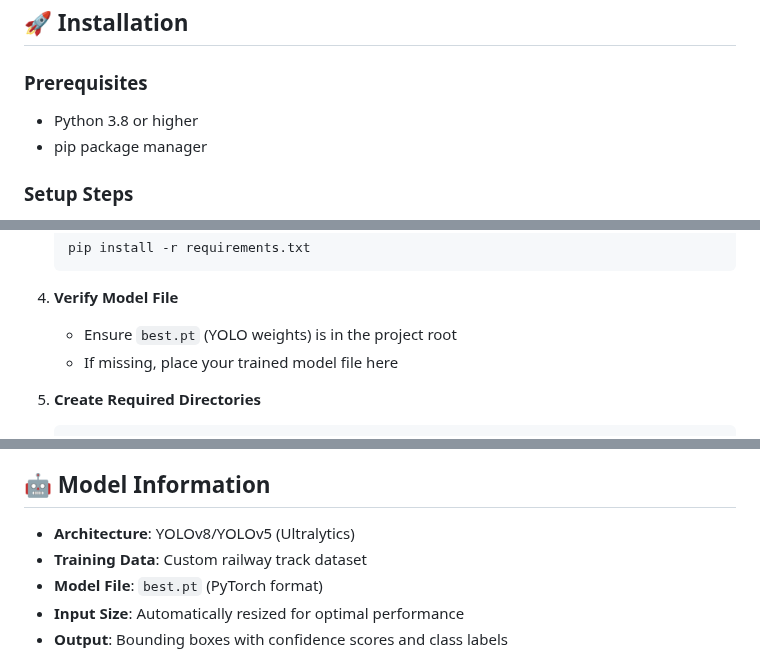
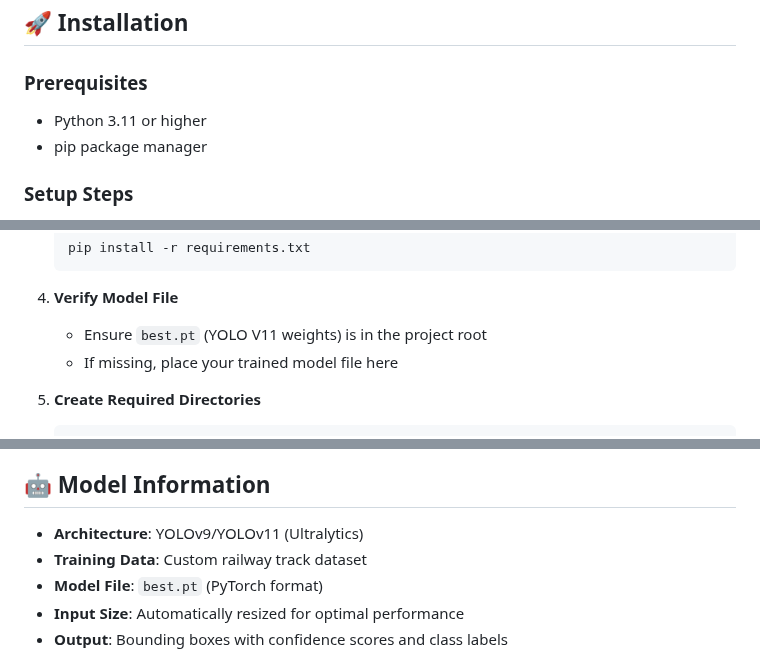
Before and after one commit to jashu171/Railway-Sentry-ML, a Markdown page: README.md, 3 parts joined by grey strips. GitHub-like rendering.

````diff
--- a/README.md
+++ b/README.md
@@ -58,7 +58,7 @@ railway-track-detection/
 ## 🚀 Installation
 
 ### Prerequisites
-- Python 3.8 or higher
+- Python 3.11 or higher
 - pip package manager
 
 ### Setup Steps
@@ -81,7 +81,7 @@ railway-track-detection/
    ```
 
 4. **Verify Model File**
-   - Ensure `best.pt` (YOLO weights) is in the project root
+   - Ensure `best.pt` (YOLO V11 weights) is in the project root
    - If missing, place your trained model file here
 
 5. **Create Required Directories**
@@ -115,7 +115,7 @@ railway-track-detection/
 
 ## 🤖 Model Information
 
-- **Architecture**: YOLOv8/YOLOv5 (Ultralytics)
+- **Architecture**: YOLOv9/YOLOv11 (Ultralytics)
 - **Training Data**: Custom railway track dataset
 - **Model File**: `best.pt` (PyTorch format)
 - **Input Size**: Automatically resized for optimal performance
````
Also changed, not shown: other parts of README.md (+1 -1 lines).
